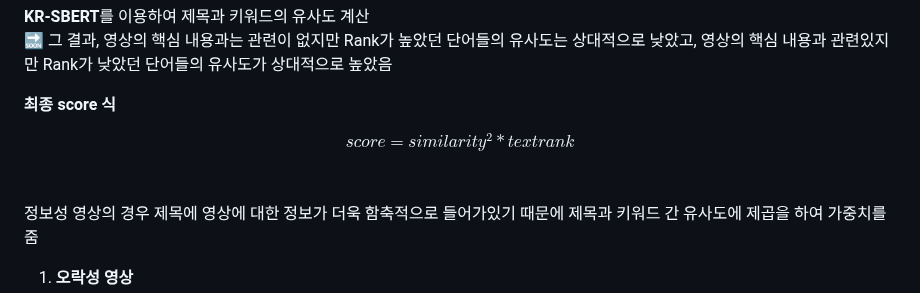
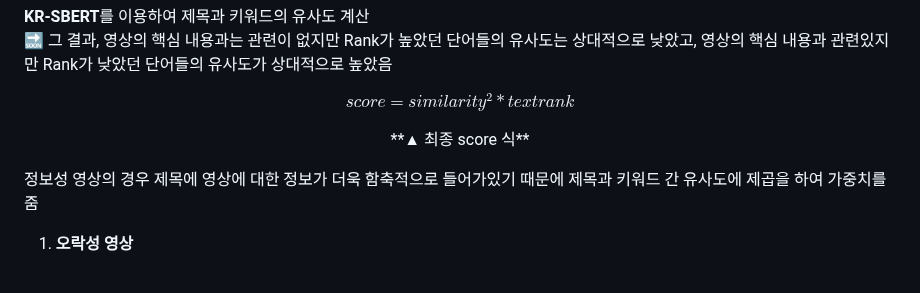
Before and after one commit to haheena/Youtube-based_Book_Recommendation_System, a Markdown page: README.md, the part around one of its changes. GitHub-like rendering.

```diff
--- a/README.md
+++ b/README.md
@@ -162,10 +162,11 @@
 **KR-SBERT**를 이용하여 제목과 키워드의 유사도 계산<br/>
 🔜 그 결과, 영상의 핵심 내용과는 관련이 없지만 Rank가 높았던 단어들의 유사도는 상대적으로 낮았고, 영상의 핵심 내용과 관련있지만 Rank가 낮았던 단어들의 유사도가 상대적으로 높았음
 
-**최종 score 식**
+$$score = similarity^2 * textrank$$
 
 <p align="center">
-$$score = similarity^2 * textrank$$
+**▲ 최종 score 식**
+
 <br/>
 
 정보성 영상의 경우 제목에 영상에 대한 정보가 더욱 함축적으로 들어가있기 때문에 제목과 키워드 간 유사도에 제곱을 하여 가중치를 줌
```
Also changed, not shown: other parts of README.md (+1 -1 lines).
